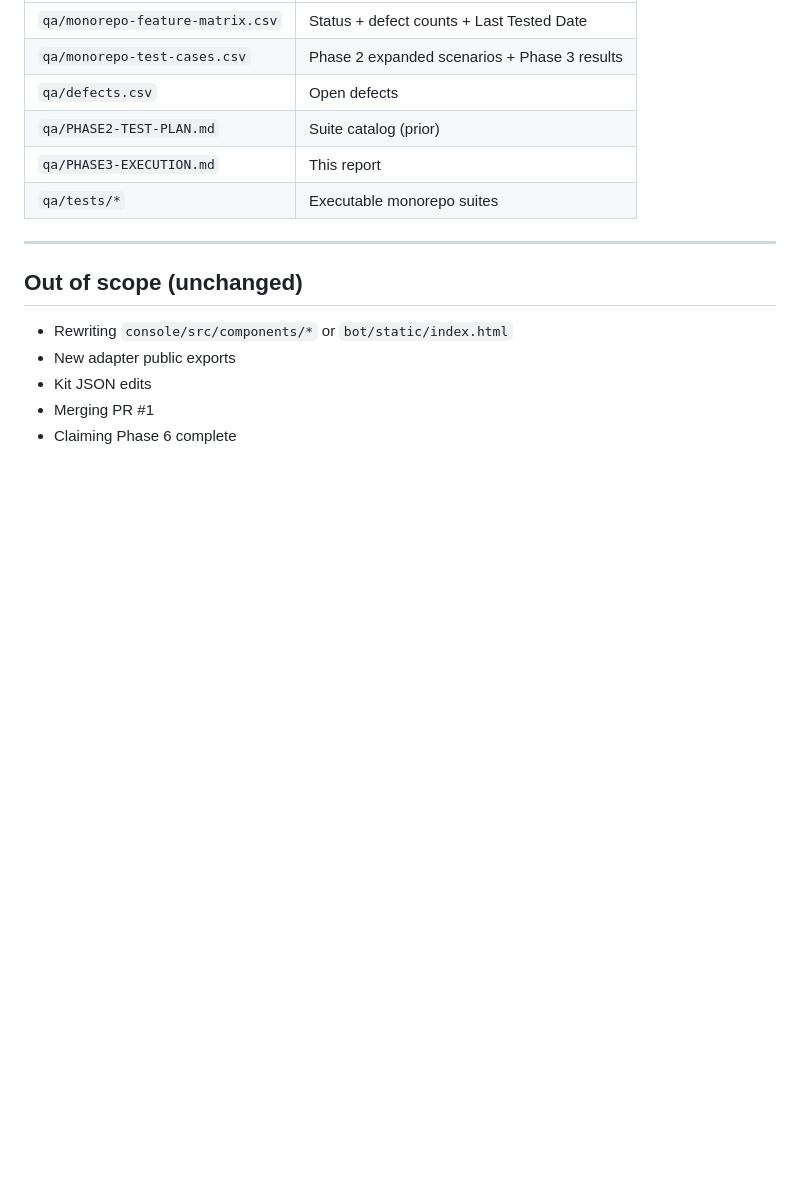
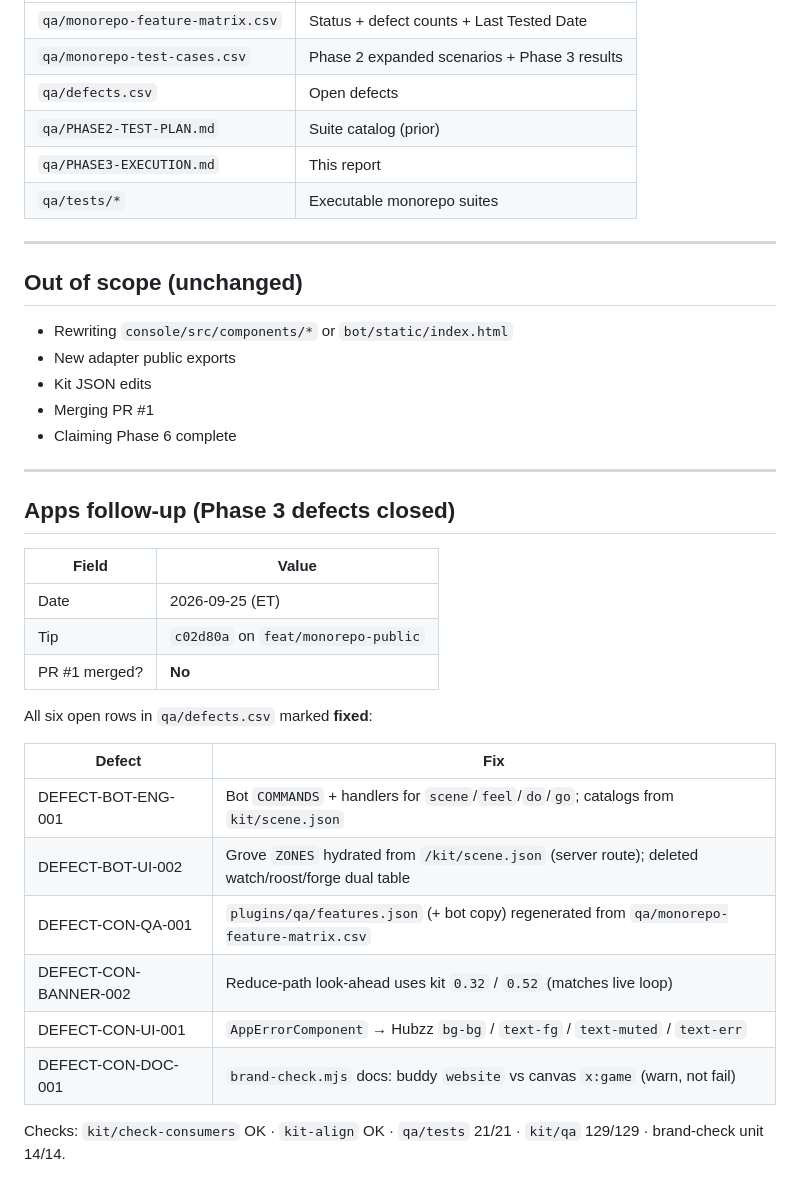
Before and after one commit to Thingscorp/mininja, a Markdown page: qa/PHASE3-EXECUTION.md, the part around the change. Drawn GitHub-style; blank space fills up the shorter version.

Commit message:
docs(qa): record Apps Phase 3 defect closures on c02d80a
Console QA matrix regenerate, banner look-ahead, Hubzz error tokens,
and brand-check buddy/website guidance landed with the bot habitat
parity fix; stamp statuses and check results here.

```diff
--- a/qa/PHASE3-EXECUTION.md
+++ b/qa/PHASE3-EXECUTION.md
@@ -145,3 +145,26 @@ Result: **21 passed, 0 failed**.
 - Kit JSON edits
 - Merging PR #1
 - Claiming Phase 6 complete
+
+---
+
+## Apps follow-up (Phase 3 defects closed)
+
+| Field | Value |
+|-------|-------|
+| Date | 2026-09-25 (ET) |
+| Tip | `c02d80a` on `feat/monorepo-public` |
+| PR #1 merged? | **No** |
+
+All six open rows in `qa/defects.csv` marked **fixed**:
+
+| Defect | Fix |
+|--------|-----|
+| DEFECT-BOT-ENG-001 | Bot `COMMANDS` + handlers for `scene`/`feel`/`do`/`go`; catalogs from `kit/scene.json` |
+| DEFECT-BOT-UI-002 | Grove `ZONES` hydrated from `/kit/scene.json` (server route); deleted watch/roost/forge dual table |
+| DEFECT-CON-QA-001 | `plugins/qa/features.json` (+ bot copy) regenerated from `qa/monorepo-feature-matrix.csv` |
+| DEFECT-CON-BANNER-002 | Reduce-path look-ahead uses kit `0.32` / `0.52` (matches live loop) |
+| DEFECT-CON-UI-001 | `AppErrorComponent` → Hubzz `bg-bg` / `text-fg` / `text-muted` / `text-err` |
+| DEFECT-CON-DOC-001 | `brand-check.mjs` docs: buddy `website` vs canvas `x:game` (warn, not fail) |
+
+Checks: `kit/check-consumers` OK · `kit-align` OK · `qa/tests` 21/21 · `kit/qa` 129/129 · brand-check unit 14/14.
```
